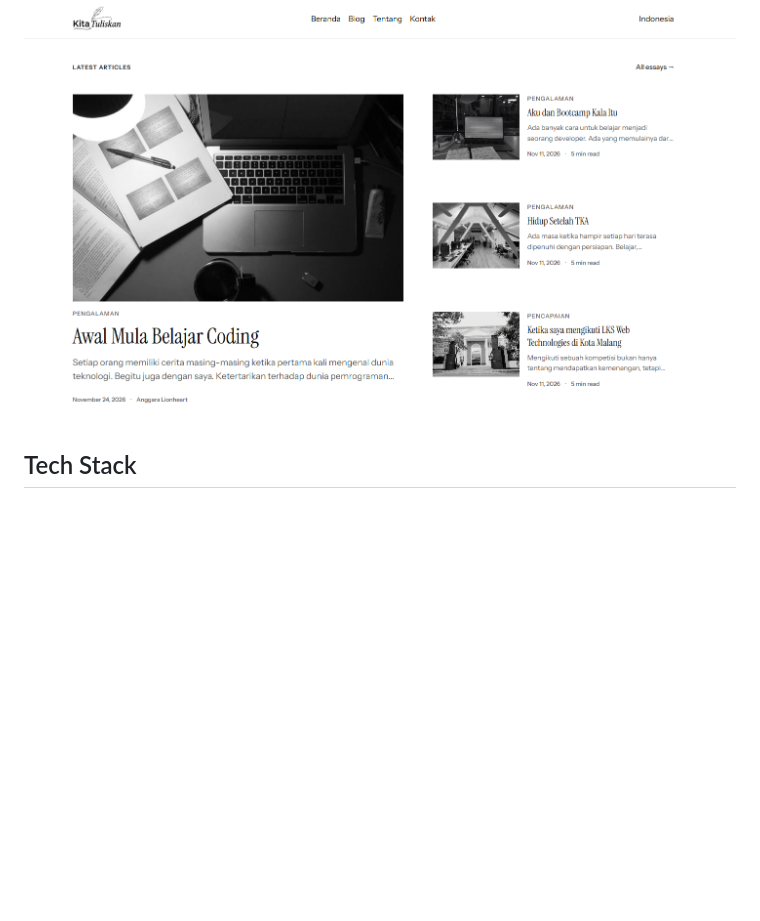
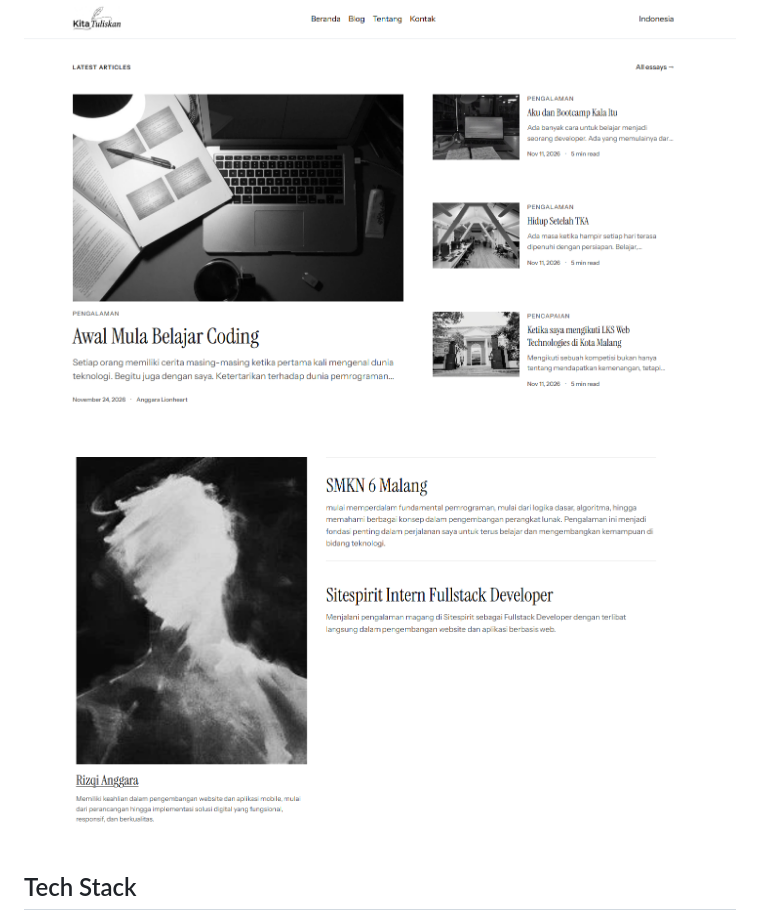
Before and after one commit to anggathestarboy/KitaTuliskan, a Markdown page: README.md, the part around the change. Rendered like a GitHub page; pictures changed too: docs/image2.png (added); blank space fills up the shorter version.

Commit message:
style: readme.md

```diff
--- a/README.md
+++ b/README.md
@@ -5,6 +5,7 @@
 ## Preview
 
 ![Kita Tuliskan](docs/image.png)
+![Kita Tuliskan](docs/image2.png)
 
 ## Tech Stack
 
```
